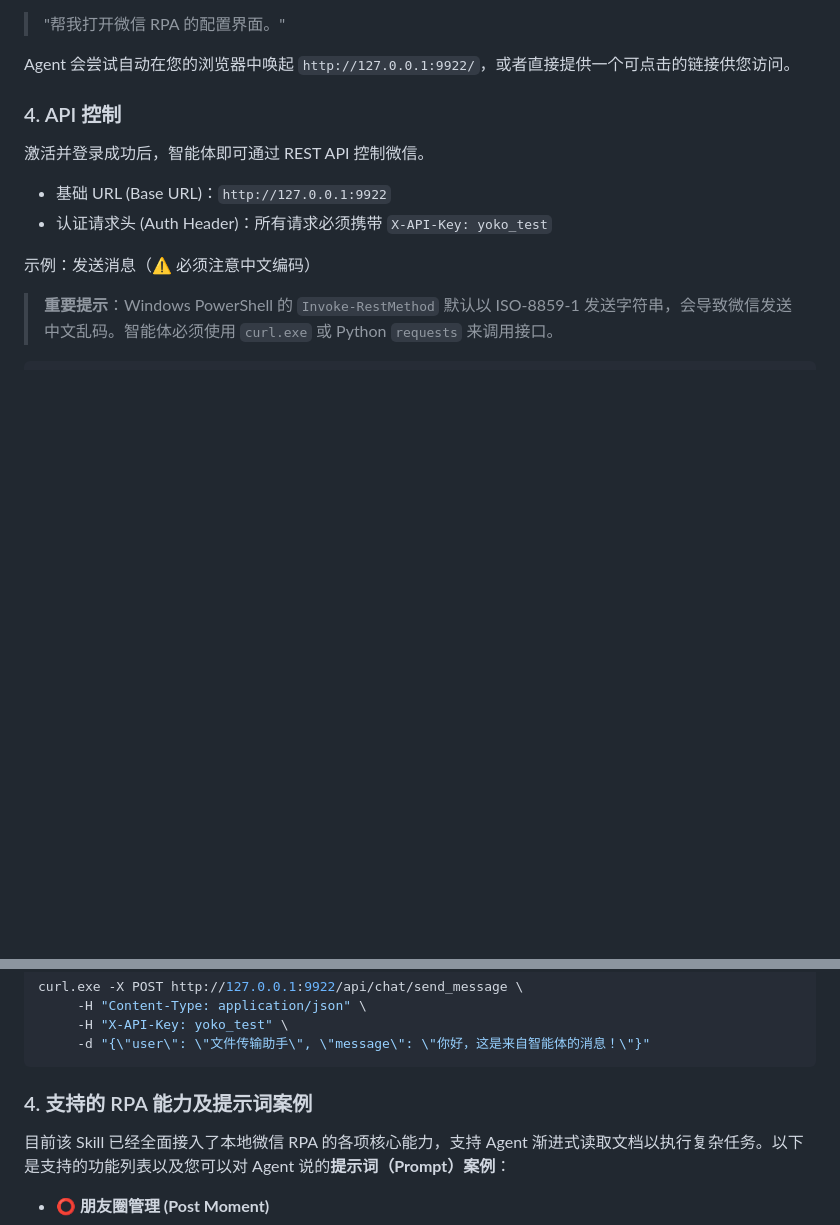
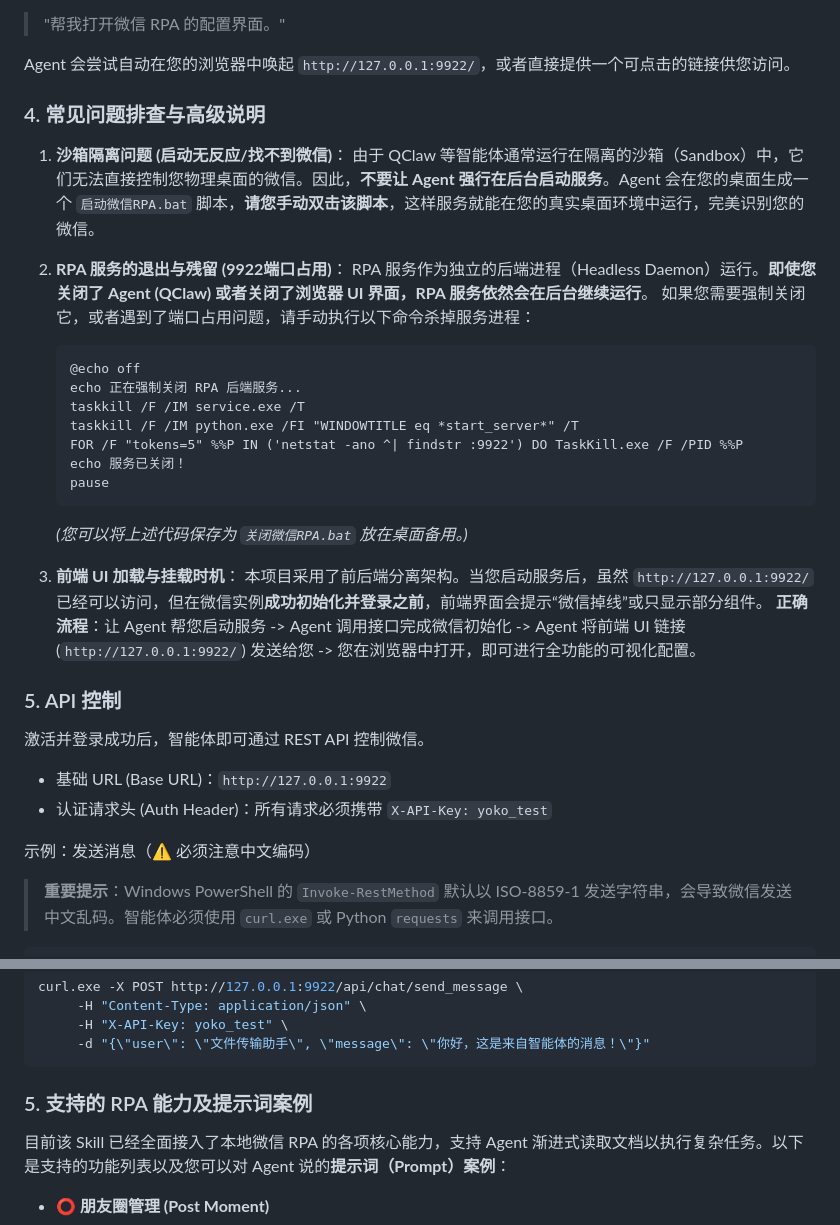
Before and after one commit to LeoMusk/wechat-rpa-bot-skill, a Markdown page: README.md, 2 parts joined by grey strips. Drawn GitHub-style; blank space fills up the shorter version.

Commit message:
docs: add comprehensive troubleshooting guide for sandbox isolation, UI mounting, and service termination

````diff
--- a/README.md
+++ b/README.md
@@ -73,7 +73,30 @@ python scripts/start_server.py
 
 Agent 会尝试自动在您的浏览器中唤起 `http://127.0.0.1:9922/`，或者直接提供一个可点击的链接供您访问。
 
-### 4. API 控制
+### 4. 常见问题排查与高级说明
+
+1. **沙箱隔离问题 (启动无反应/找不到微信)**：
+   由于 QClaw 等智能体通常运行在隔离的沙箱（Sandbox）中，它们无法直接控制您物理桌面的微信。因此，**不要让 Agent 强行在后台启动服务**。Agent 会在您的桌面生成一个 `启动微信RPA.bat` 脚本，**请您手动双击该脚本**，这样服务就能在您的真实桌面环境中运行，完美识别您的微信。
+
+2. **RPA 服务的退出与残留 (9922端口占用)**：
+   RPA 服务作为独立的后端进程（Headless Daemon）运行。**即使您关闭了 Agent (QClaw) 或者关闭了浏览器 UI 界面，RPA 服务依然会在后台继续运行**。
+   如果您需要强制关闭它，或者遇到了端口占用问题，请手动执行以下命令杀掉服务进程：
+   ```bat
+   @echo off
+   echo 正在强制关闭 RPA 后端服务...
+   taskkill /F /IM service.exe /T
+   taskkill /F /IM python.exe /FI "WINDOWTITLE eq *start_server*" /T
+   FOR /F "tokens=5" %%P IN ('netstat -ano ^| findstr :9922') DO TaskKill.exe /F /PID %%P
+   echo 服务已关闭！
+   pause
+   ```
+   *(您可以将上述代码保存为 `关闭微信RPA.bat` 放在桌面备用。)*
+
+3. **前端 UI 加载与挂载时机**：
+   本项目采用了前后端分离架构。当您启动服务后，虽然 `http://127.0.0.1:9922/` 已经可以访问，但在微信实例**成功初始化并登录之前**，前端界面会提示“微信掉线”或只显示部分组件。
+   **正确流程**：让 Agent 帮您启动服务 -> Agent 调用接口完成微信初始化 -> Agent 将前端 UI 链接 (`http://127.0.0.1:9922/`) 发送给您 -> 您在浏览器中打开，即可进行全功能的可视化配置。
+
+### 5. API 控制
 激活并登录成功后，智能体即可通过 REST API 控制微信。
 
 - 基础 URL (Base URL)：`http://127.0.0.1:9922`
@@ -90,7 +113,7 @@ curl.exe -X POST http://127.0.0.1:9922/api/chat/send_message \
      -d "{\"user\": \"文件传输助手\", \"message\": \"你好，这是来自智能体的消息！\"}"
 ```
 
-### 4. 支持的 RPA 能力及提示词案例
+### 5. 支持的 RPA 能力及提示词案例
 
 目前该 Skill 已经全面接入了本地微信 RPA 的各项核心能力，支持 Agent 渐进式读取文档以执行复杂任务。以下是支持的功能列表以及您可以对 Agent 说的**提示词（Prompt）案例**：
 
````
